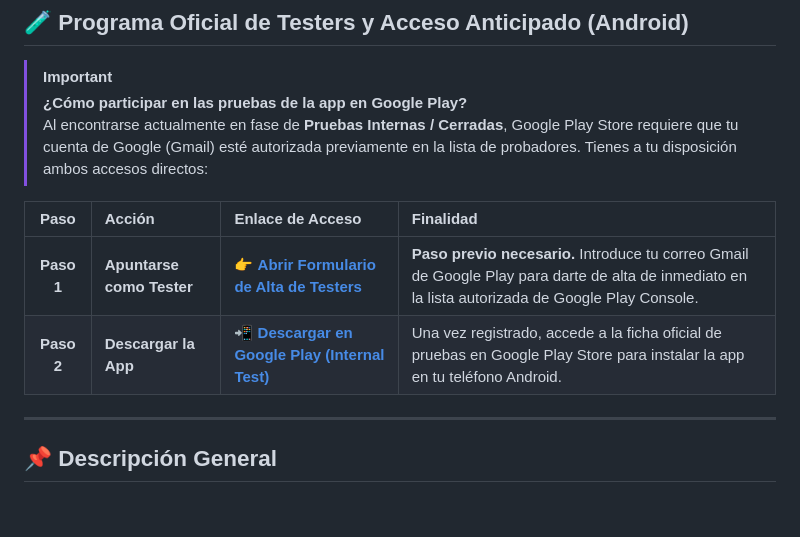
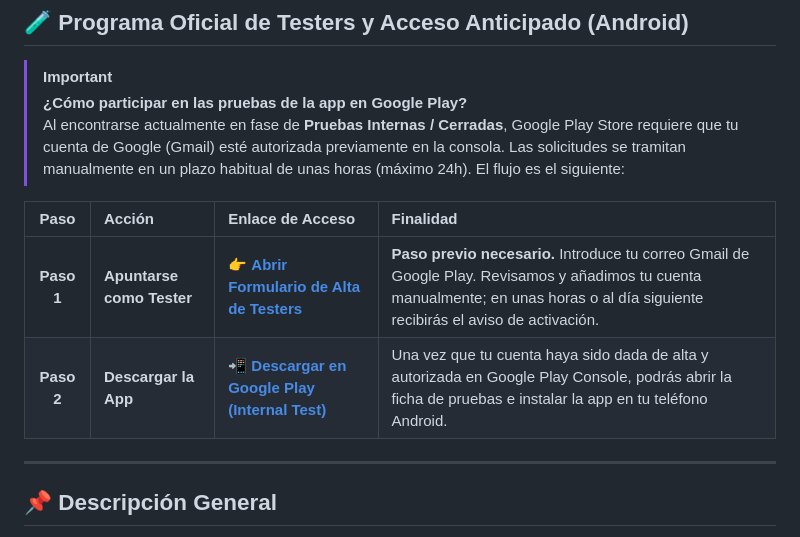
Before and after one commit to NoaR-es/Lluvia-de-Ideas-Forzada, a Markdown page: README.md, the part around the change. Drawn GitHub-style; blank space fills up the shorter version.

Commit message:
docs: corregir plazo de tramitacion manual de testers en READMEs

```diff
--- a/README.md
+++ b/README.md
@@ -29,12 +29,12 @@
 
 > [!IMPORTANT]
 > **¿Cómo participar en las pruebas de la app en Google Play?**
-> Al encontrarse actualmente en fase de **Pruebas Internas / Cerradas**, Google Play Store requiere que tu cuenta de Google (Gmail) esté autorizada previamente en la lista de probadores. Tienes a tu disposición ambos accesos directos:
+> Al encontrarse actualmente en fase de **Pruebas Internas / Cerradas**, Google Play Store requiere que tu cuenta de Google (Gmail) esté autorizada previamente en la consola. Las solicitudes se tramitan manualmente en un plazo habitual de unas horas (máximo 24h). El flujo es el siguiente:
 
 | Paso | Acción | Enlace de Acceso | Finalidad |
 | :---: | :--- | :--- | :--- |
-| **Paso 1** | **Apuntarse como Tester** | [👉 **Abrir Formulario de Alta de Testers**](https://noar-es.github.io/Lluvia-de-Ideas-Forzada/#tester) | **Paso previo necesario.** Introduce tu correo Gmail de Google Play para darte de alta de inmediato en la lista autorizada de Google Play Console. |
-| **Paso 2** | **Descargar la App** | [📲 **Descargar en Google Play (Internal Test)**](https://play.google.com/apps/internaltest/4701515406502658173) | Una vez registrado, accede a la ficha oficial de pruebas en Google Play Store para instalar la app en tu teléfono Android. |
+| **Paso 1** | **Apuntarse como Tester** | [👉 **Abrir Formulario de Alta de Testers**](https://noar-es.github.io/Lluvia-de-Ideas-Forzada/#tester) | **Paso previo necesario.** Introduce tu correo Gmail de Google Play. Revisamos y añadimos tu cuenta manualmente; en unas horas o al día siguiente recibirás el aviso de activación. |
+| **Paso 2** | **Descargar la App** | [📲 **Descargar en Google Play (Internal Test)**](https://play.google.com/apps/internaltest/4701515406502658173) | Una vez que tu cuenta haya sido dada de alta y autorizada en Google Play Console, podrás abrir la ficha de pruebas e instalar la app en tu teléfono Android. |
 
 ---
 
```
Also changed, not shown: README.en.md (+3 -3 lines).
